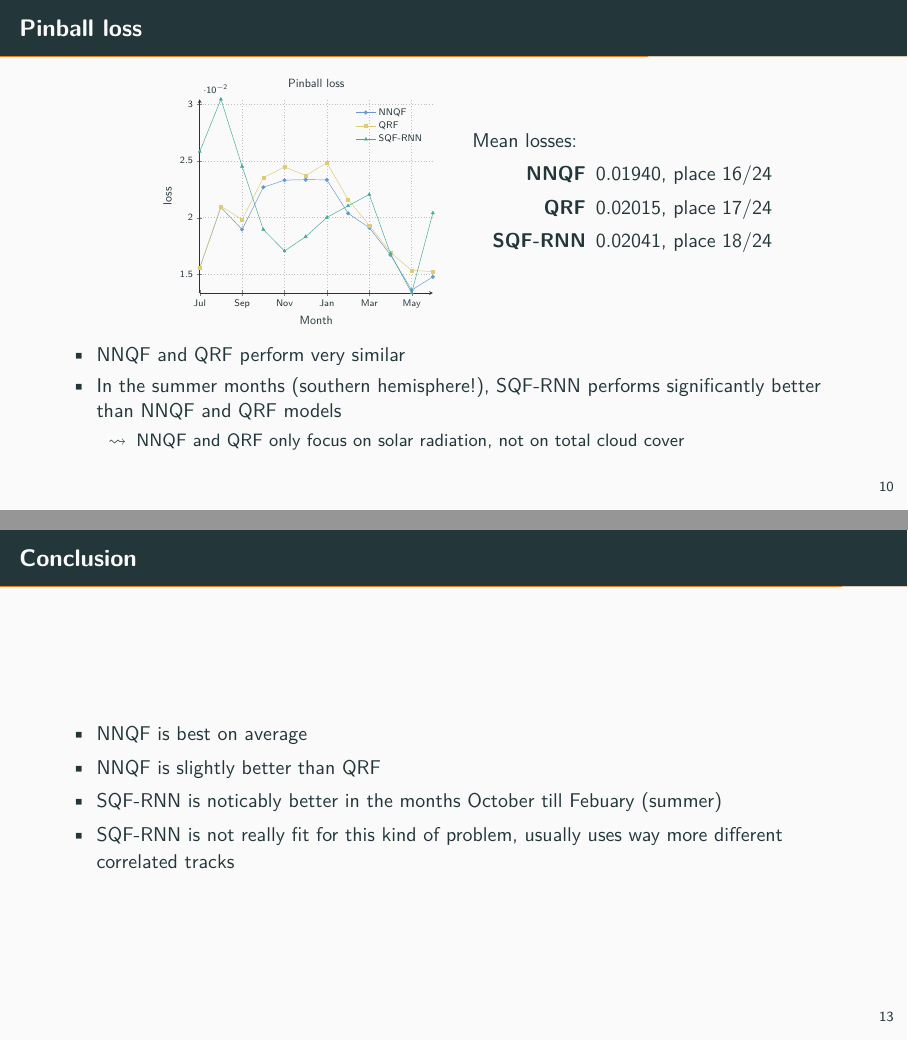
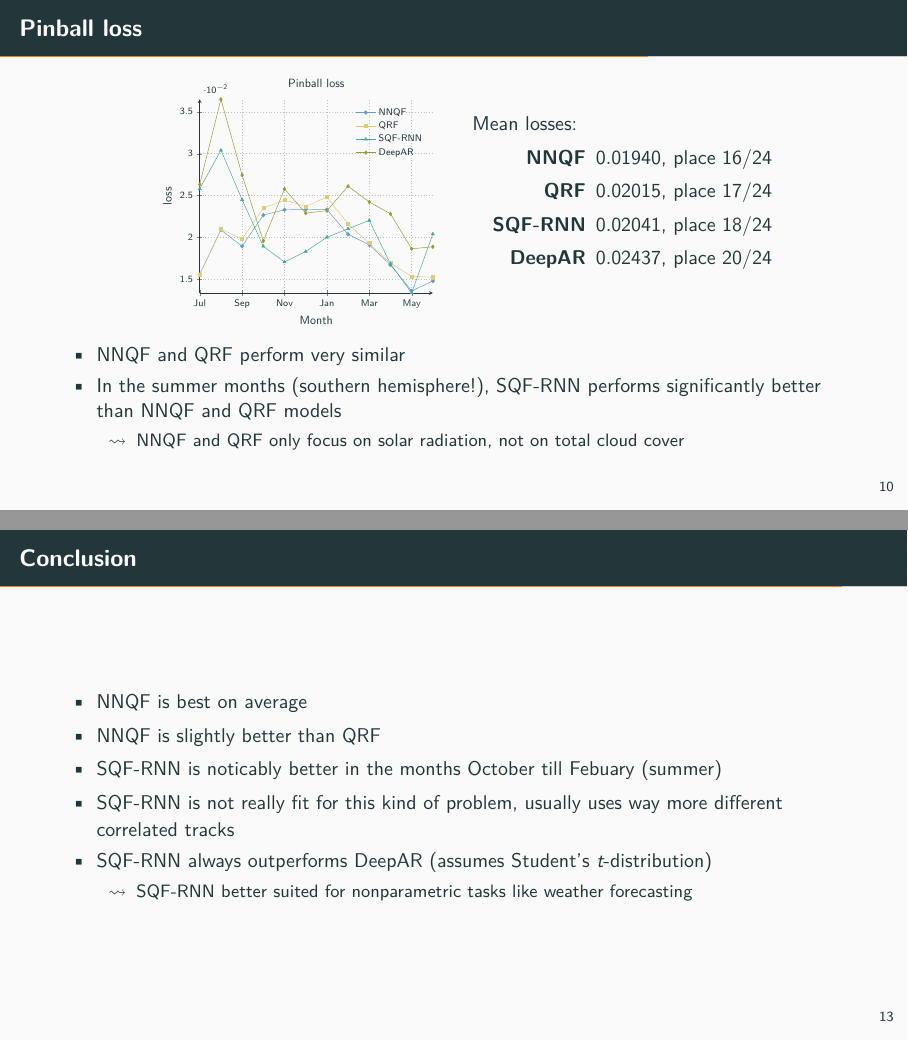
Before and after one commit to pavelzw/GEFCom14-S-comparison, LaTeX slides (presentation/presentation.tex, which reads presentation/plots/pinball_loss.tex): pages 21 and 25 of 26, joined at a grey line. Compiled offline with XeLaTeX.

Commit message:
Add DeepAR results

```diff
--- a/presentation/plots/pinball_loss.tex
+++ b/presentation/plots/pinball_loss.tex
@@ -15,7 +15,8 @@
         \addplot coordinates {(4, 0.02581) (5, 0.03041) (6, 0.02451) (7, 0.01895) (8, 0.01707) (9, 0.01833) (10, 0.02002) (11, 0.02104) (12, 0.02204) (13, 0.01684) (14, 0.01338) (15, 0.02041)};
         \addlegendentry{SQF-RNN}
         % DeepAR
-        % TODO
+        \addplot coordinates {(4, 0.02634) (5, 0.03649) (6, 0.02744) (7, 0.01958) (8, 0.02579) (9, 0.02290) (10, 0.02320) (11, 0.02612) (12, 0.02424) (13, 0.02282) (14, 0.01865) (15, 0.01889)};
+        \addlegendentry{DeepAR}
         % winner
         % \addplot coordinates {(4, 0.01292) (5, 0.01621) (6, 0.01169) (7, 0.01118) (8, 0.01247) (9, 0.01242) (10, 0.01236) (11, 0.01204) (12, 0.01262) (13, 0.01101) (14, 0.00823) (15, 0.01243)};
         % \addlegendentry{GEFCom14 winner}
--- a/presentation/presentation.tex
+++ b/presentation/presentation.tex
@@ -140,6 +140,7 @@
             \item[NNQF] \(0.01940\), place 16/24
             \item[QRF] \(0.02015\), place 17/24
             \item[SQF-RNN] \(0.02041\), place 18/24
+            \item[DeepAR] \(0.02437\), place 20/24
         \end{description}
     \end{column}
     \end{columns}
@@ -201,6 +203,10 @@
         \item NNQF is slightly better than QRF
         \item SQF-RNN is noticably better in the months October till Febuary (summer)
         \item SQF-RNN is not really fit for this kind of problem, usually uses way more different correlated tracks
+        \item SQF-RNN always outperforms DeepAR (assumes Student's \(t\)-distribution)
+        \begin{itemize}
+            \item[\(\leadsto\)] SQF-RNN better suited for nonparametric tasks like weather forecasting
+        \end{itemize}
     \end{itemize}
 \end{frame}
 
```
Also changed, not shown: presentation/plots/energy_score.tex (+2 -1 lines), presentation/presentation.tex (1 more changed lines).
